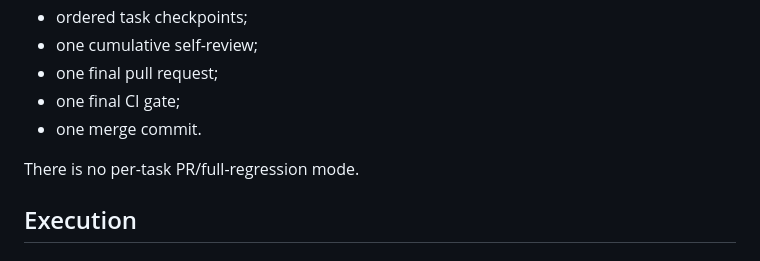
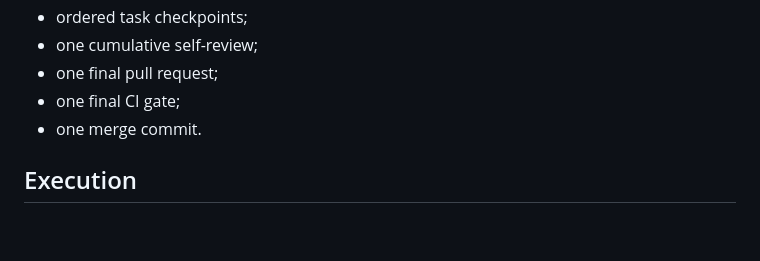
Before and after one commit to buzlet/ah-there-it-is, a Markdown page: agent-tasks/common/v8.md, the part around the change. GitHub-like rendering; blank space fills up the shorter version.

Commit message:
docs: keep v8 current-context only

```diff
--- a/agent-tasks/common/v8.md
+++ b/agent-tasks/common/v8.md
@@ -15,7 +15,6 @@ Every issued implementation unit is an integrated batch. A batch may contain one
 - one final CI gate;
 - one merge commit.
 
-There is no per-task PR/full-regression mode.
 
 ## Execution
 
```
